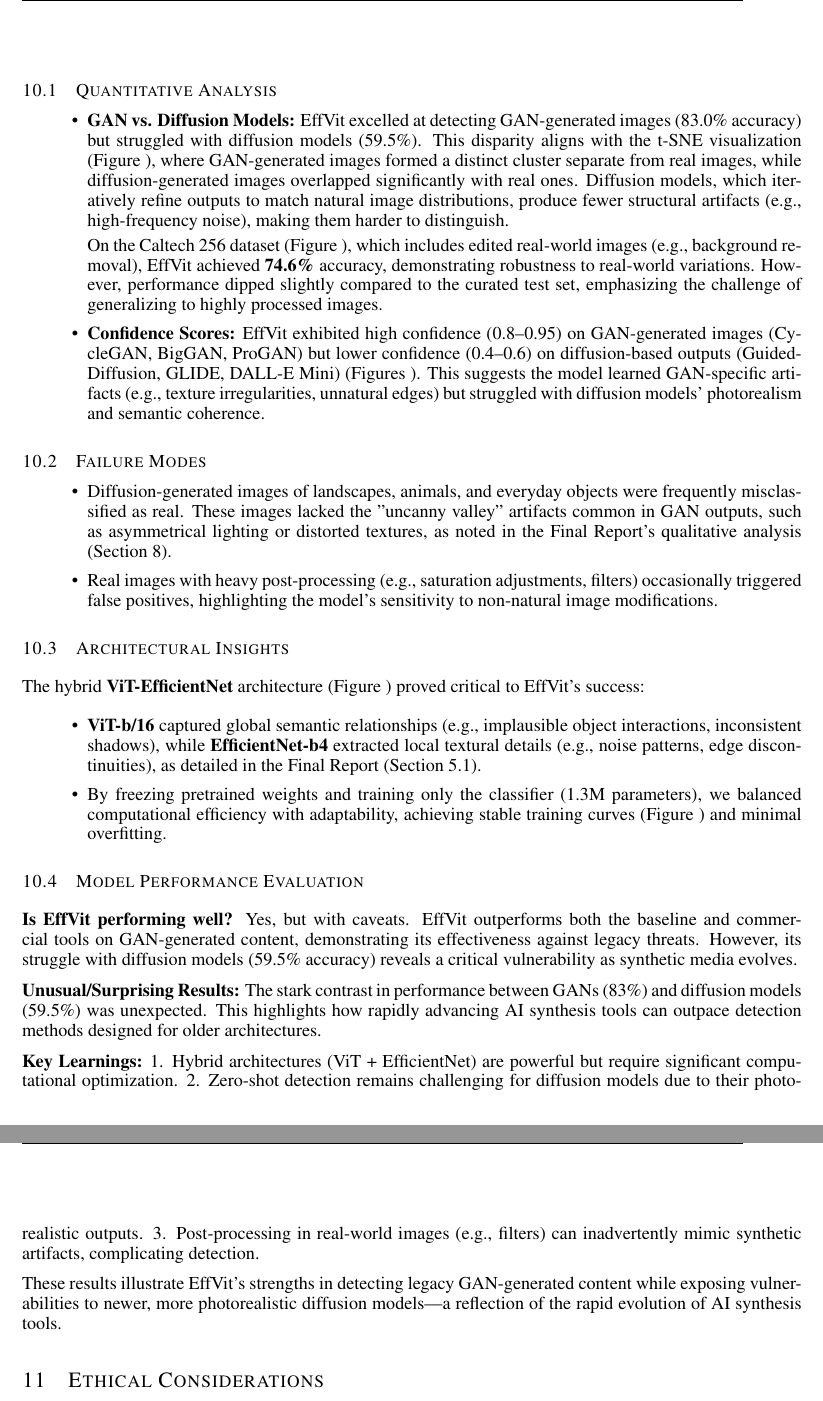
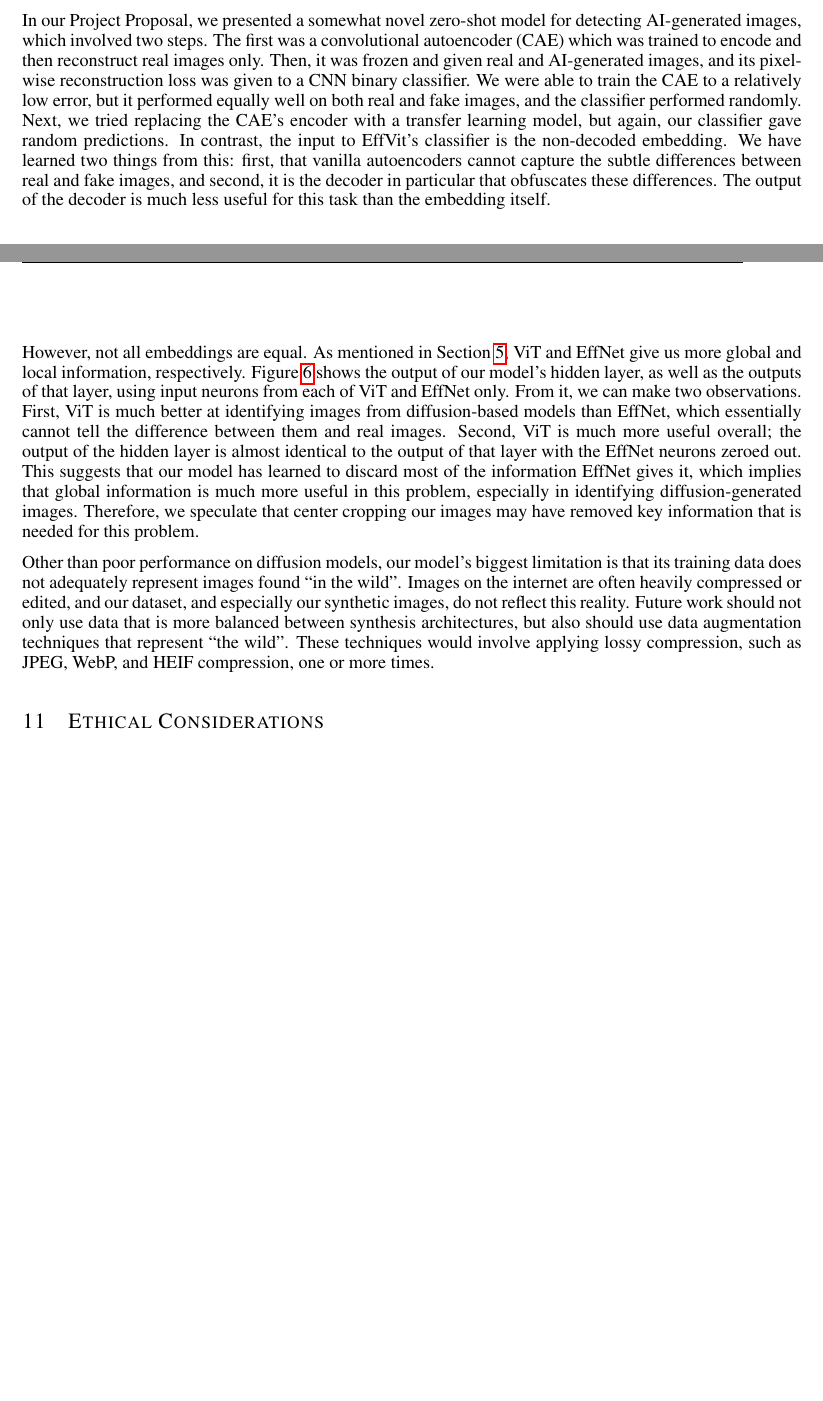
Before and after one commit to WilliamJWen/Project42, a LaTeX paper (reports/4.4_Final_Report/latex/APS360_Project.tex): two parts of pages 9 and 10 of 13 before the commit and two parts of pages 8 and 9 of 12 after it, joined at a grey line, cut at the place of the change, the shorter picture padded with empty space. Compiled offline with pdfLaTeX.

Commit message:
Wrote discussion section

```diff
--- a/reports/4.4_Final_Report/latex/APS360_Project.tex
+++ b/reports/4.4_Final_Report/latex/APS360_Project.tex
@@ -301,3 +304,4 @@
 Due to the challenging nature of our data as described above, the achievement of our model exceeds our expectations. However, as mentioned in Section \ref{discussion}, we most likely could have improved our model's accuracy on images generated by diffusion models by using training data that was more balanced, relative to images generated by GANs.
 
 \section{Discussion}
+\label{discussion}
@@ -305,41 +308,9 @@
 
-\subsection{Quantitative Analysis}
-\begin{itemize}
-    \item \textbf{GAN vs. Diffusion Models:}
-          EffVit excelled at detecting GAN-generated images (83.0\% accuracy) but struggled with diffusion models (59.5\%). This disparity aligns with the t-SNE visualization (Figure~), where GAN-generated images formed a distinct cluster separate from real images, while diffusion-generated images overlapped significantly with real ones. Diffusion models, which iteratively refine outputs to match natural image distributions, produce fewer structural artifacts (e.g., high-frequency noise), making them harder to distinguish.
+In our Project Proposal, we presented a somewhat novel zero-shot model for detecting AI-generated images, which involved two steps. The first was a convolutional autoencoder (CAE) which was trained to encode and then reconstruct real images only. Then, it was frozen and given real and AI-generated images, and its pixel-wise reconstruction loss was given to a CNN binary classifier. We were able to train the CAE to a relatively low error, but it performed equally well on both real and fake images, and the classifier performed randomly. Next, we tried replacing the CAE's encoder with a transfer learning model, but again, our classifier gave random predictions. In contrast, the input to EffVit's classifier is the non-decoded embedding. We have learned two things from this: first, that vanilla autoencoders cannot capture the subtle differences between real and fake images, and second, it is the decoder in particular that obfuscates these differences. The output of the decoder is much less useful for this task than the embedding itself.
 
-          On the Caltech 256 dataset (Figure~), which includes edited real-world images (e.g., background removal), EffVit achieved \textbf{74.6\%} accuracy, demonstrating robustness to real-world variations. However, performance dipped slightly compared to the curated test set, emphasizing the challenge of generalizing to highly processed images.
+However, not all embeddings are equal. As mentioned in Section \ref{arch}, ViT and EffNet give us more global and local information, respectively. Figure \ref{fig:new_data_tsne} shows the output of our model's hidden layer, as well as the outputs of that layer, using input neurons from each of ViT and EffNet only. From it, we can make two observations. First, ViT is much better at identifying images from diffusion-based models than EffNet, which essentially cannot tell the difference between them and real images. Second, ViT is much more useful overall; the output of the hidden layer is almost identical to the output of that layer with the EffNet neurons zeroed out. This suggests that our model has learned to discard most of the information EffNet gives it, which implies that global information is much more useful in this problem, especially in identifying diffusion-generated images. Therefore, we speculate that center cropping our images may have removed key information that is needed for this problem.
 
-    \item \textbf{Confidence Scores:}
-          EffVit exhibited high confidence (0.8--0.95) on GAN-generated images (CycleGAN, BigGAN, ProGAN) but lower confidence (0.4--0.6) on diffusion-based outputs (GuidedDiffusion, GLIDE, DALL-E Mini) (Figures~). This suggests the model learned GAN-specific artifacts (e.g., texture irregularities, unnatural edges) but struggled with diffusion models' photorealism and semantic coherence.
-\end{itemize}
-
-\subsection{Failure Modes}
-\begin{itemize}
-    \item Diffusion-generated images of landscapes, animals, and everyday objects were frequently misclassified as real. These images lacked the "uncanny valley" artifacts common in GAN outputs, such as asymmetrical lighting or distorted textures, as noted in the Final Report's qualitative analysis (Section 8).
-    \item Real images with heavy post-processing (e.g., saturation adjustments, filters) occasionally triggered false positives, highlighting the model's sensitivity to non-natural image modifications.
-\end{itemize}
-
-\subsection{Architectural Insights}
-The hybrid \textbf{ViT-EfficientNet} architecture (Figure~) proved critical to EffVit's success:
-\begin{itemize}
-    \item \textbf{ViT-b/16} captured global semantic relationships (e.g., implausible object interactions, inconsistent shadows), while \textbf{EfficientNet-b4} extracted local textural details (e.g., noise patterns, edge discontinuities), as detailed in the Final Report (Section 5.1).
-    \item By freezing pretrained weights and training only the classifier (1.3M parameters), we balanced computational efficiency with adaptability, achieving stable training curves (Figure~) and minimal overfitting.
-\end{itemize}
-
-\subsection{Model Performance Evaluation}
-\textbf{Is EffVit performing well?}
-Yes, but with caveats. EffVit outperforms both the baseline and commercial tools on GAN-generated content, demonstrating its effectiveness against legacy threats. However, its struggle with diffusion models (59.5\% accuracy) reveals a critical vulnerability as synthetic media evolves.
-
-\textbf{Unusual/Surprising Results:}
-The stark contrast in performance between GANs (83\%) and diffusion models (59.5\%) was unexpected. This highlights how rapidly advancing AI synthesis tools can outpace detection methods designed for older architectures.
-
-\textbf{Key Learnings:}
-1. Hybrid architectures (ViT + EfficientNet) are powerful but require significant computational optimization.
-2. Zero-shot detection remains challenging for diffusion models due to their photorealistic outputs.
-3. Post-processing in real-world images (e.g., filters) can inadvertently mimic synthetic artifacts, complicating detection.
-
-These results illustrate EffVit's strengths in detecting legacy GAN-generated content while exposing vulnerabilities to newer, more photorealistic diffusion models—a reflection of the rapid evolution of AI synthesis tools.
+Other than poor performance on diffusion models, our model's biggest limitation is that its training data does not adequately represent images found ``in the wild''. Images on the internet are often heavily compressed or edited, and our dataset, and especially our synthetic images, do not reflect this reality. Future work should not only use data that is more balanced between synthesis architectures, but also should use data augmentation techniques that represent ``the wild''. These techniques would involve applying lossy compression, such as JPEG, WebP, and HEIF compression, one or more times.
 
 \section{Ethical Considerations}
 \subsection{Adversarial Attacks}
```
Also changed, not shown: reports/4.4_Final_Report/latex/figs/tsne-effnet.png (added), reports/4.4_Final_Report/latex/figs/tsne-vit.png (added), reports/4.4_Final_Report/latex/APS360_Project.tex (8 more changed lines).
